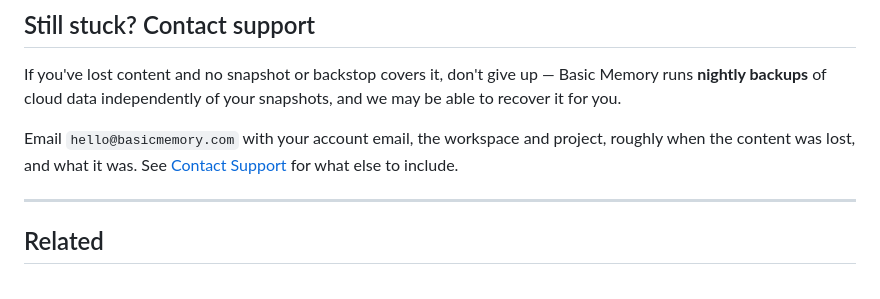
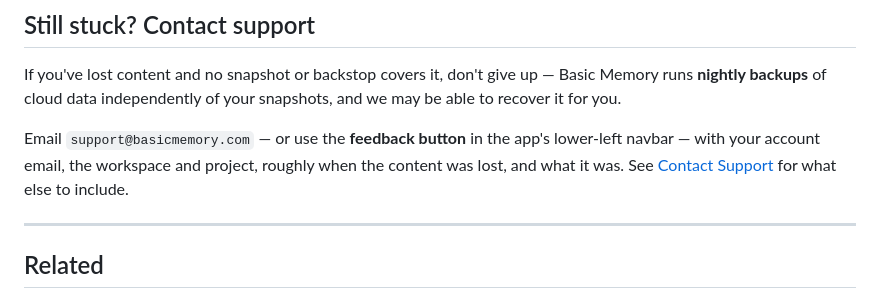
Before and after one commit to basicmachines-co/docs.basicmemory.com, a Markdown page: content/3.cloud/10.restore-lost-content.md, the part around the change. Drawn GitHub-style.

Commit message:
docs(cloud): recovery contact uses support@ and the in-app feedback button
Co-Authored-By: Claude Fable 5 <noreply@anthropic.com>

```diff
--- a/content/3.cloud/10.restore-lost-content.md
+++ b/content/3.cloud/10.restore-lost-content.md
@@ -165,7 +165,7 @@ bm cloud snapshot create "Before reorganizing research/"
 
 If you've lost content and no snapshot or backstop covers it, don't give up — Basic Memory runs **nightly backups** of cloud data independently of your snapshots, and we may be able to recover it for you.
 
-Email `hello@basicmemory.com` with your account email, the workspace and project, roughly when the content was lost, and what it was. See [Contact Support](/reference/contact-support) for what else to include.
+Email `support@basicmemory.com` — or use the **feedback button** in the app's lower-left navbar — with your account email, the workspace and project, roughly when the content was lost, and what it was. See [Contact Support](/reference/contact-support) for what else to include.
 
 ---
 
```
